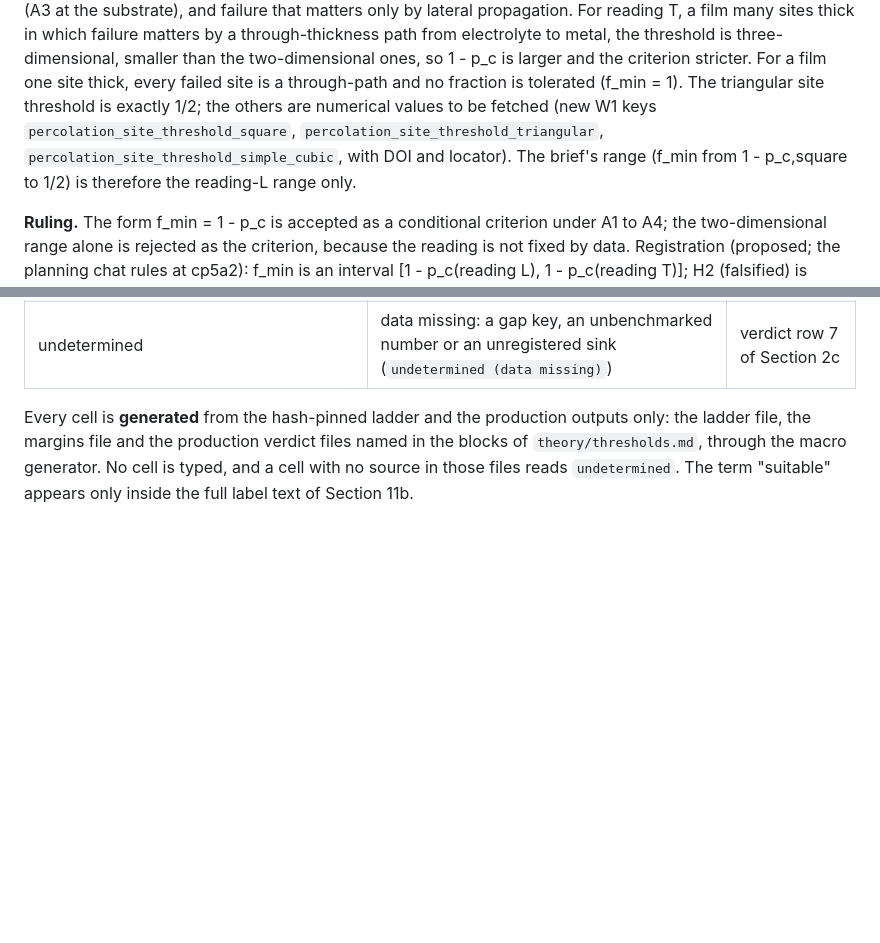
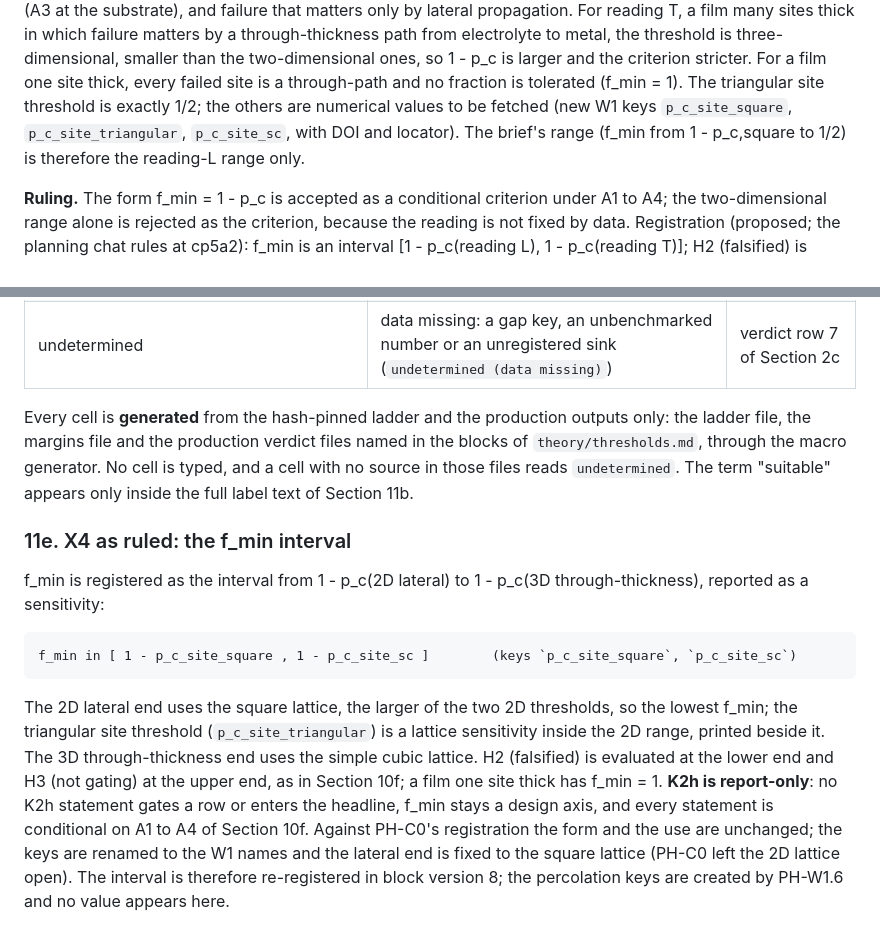
Before and after one commit to pa1aash/nacre-shell, a Markdown page: theory/claims_redirect.md, 2 parts joined by grey strips. Rendered like a GitHub page; blank space fills up the shorter version.

Commit message:
theory(ph): f_min interval from the p_c_site keys, report-only (PH-W3.6 X4)

```diff
--- a/theory/claims_redirect.md
+++ b/theory/claims_redirect.md
@@ -878,8 +878,8 @@ failure that matters only by lateral propagation. For reading T, a film many sit
 through-thickness path from electrolyte to metal, the threshold is three-dimensional, smaller than the two-dimensional
 ones, so 1 - p_c is larger and the criterion stricter. For a film one site thick, every failed site is a through-path
 and no fraction is tolerated (f_min = 1). The triangular site threshold is exactly 1/2; the others are numerical values
-to be fetched (new W1 keys `percolation_site_threshold_square`, `percolation_site_threshold_triangular`,
-`percolation_site_threshold_simple_cubic`, with DOI and locator). The brief's range (f_min from 1 - p_c,square to 1/2)
+to be fetched (new W1 keys `p_c_site_square`, `p_c_site_triangular`,
+`p_c_site_sc`, with DOI and locator). The brief's range (f_min from 1 - p_c,square to 1/2)
 is therefore the reading-L range only.
 
 **Ruling.** The form f_min = 1 - p_c is accepted as a conditional criterion under A1 to A4; the two-dimensional range
@@ -982,3 +982,19 @@ Every cell is **generated** from the hash-pinned ladder and the production outpu
 file and the production verdict files named in the blocks of `theory/thresholds.md`, through the macro generator. No
 cell is typed, and a cell with no source in those files reads `undetermined`. The term "suitable" appears only inside
 the full label text of Section 11b.
+
+### 11e. X4 as ruled: the f_min interval
+
+f_min is registered as the interval from 1 - p_c(2D lateral) to 1 - p_c(3D through-thickness), reported as a
+sensitivity:
+
+    f_min in [ 1 - p_c_site_square , 1 - p_c_site_sc ]        (keys `p_c_site_square`, `p_c_site_sc`)
+
+The 2D lateral end uses the square lattice, the larger of the two 2D thresholds, so the lowest f_min; the triangular
+site threshold (`p_c_site_triangular`) is a lattice sensitivity inside the 2D range, printed beside it. The 3D
+through-thickness end uses the simple cubic lattice. H2 (falsified) is evaluated at the lower end and H3 (not gating) at
+the upper end, as in Section 10f; a film one site thick has f_min = 1. **K2h is report-only**: no K2h statement gates a
+row or enters the headline, f_min stays a design axis, and every statement is conditional on A1 to A4 of Section 10f.
+Against PH-C0's registration the form and the use are unchanged; the keys are renamed to the W1 names and the lateral
+end is fixed to the square lattice (PH-C0 left the 2D lattice open). The interval is therefore re-registered in block
+version 8; the percolation keys are created by PH-W1.6 and no value appears here.
```
Also changed, not shown: theory/thresholds.md (+6 -2 lines).
